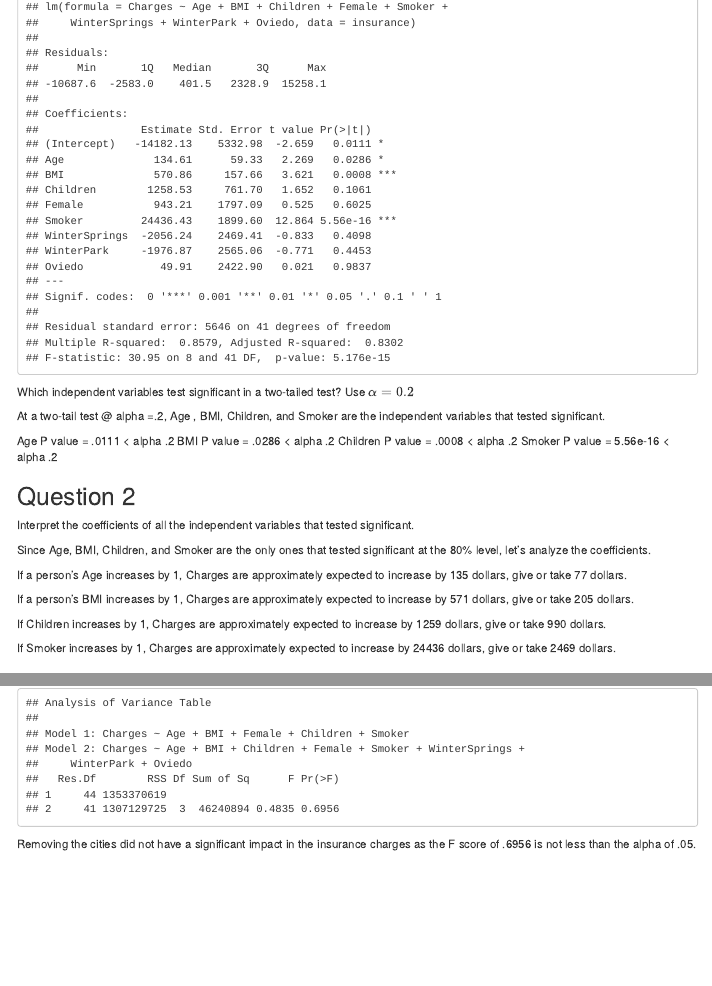
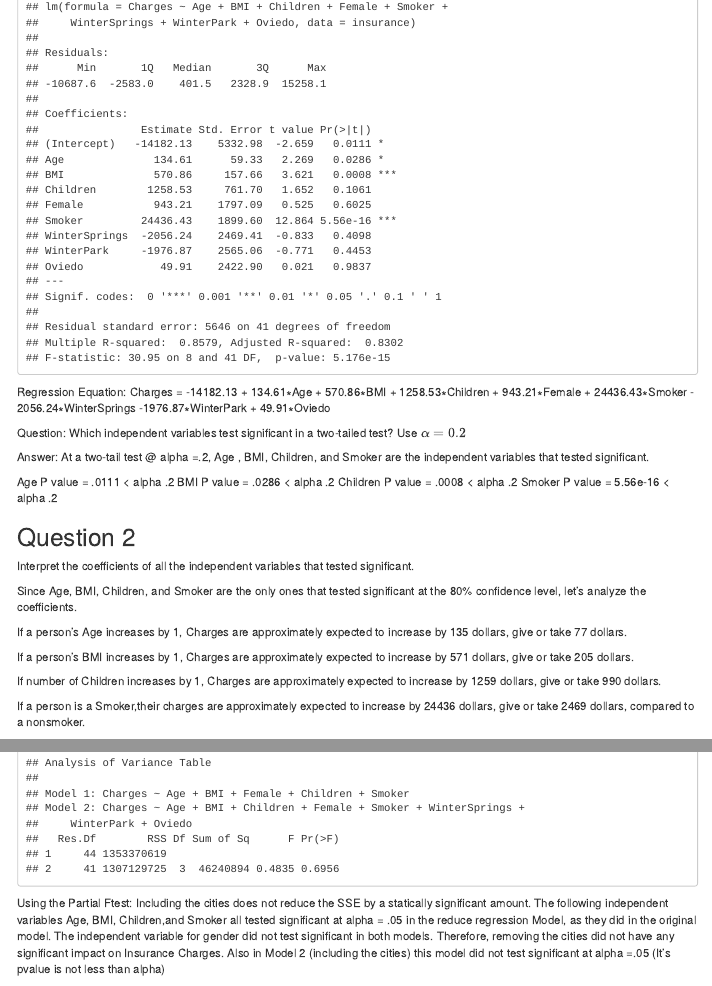
Before and after one commit to Belumatijas/SEC0126GROUP3, an R Markdown document (CodingAssignment02/CodingAssignment2.Rmd): the page in a window 1100 px wide, from 540 px down, and a second part further down, joined at a grey line. Rendered offline with R 4.5, knitr and Pandoc, with nearby package versions; menus at the side of the page are left out.

Commit message:
Add files via upload

````diff
--- a/CodingAssignment02/CodingAssignment2.Rmd
+++ b/CodingAssignment02/CodingAssignment2.Rmd
@@ -49,10 +49,12 @@ summary(model)
 
 
 ```
+Regression Equation: Charges = -14182.13 + 134.61∗Age + 570.86∗BMI + 1258.53∗Children + 943.21∗Female + 24436.43∗Smoker - 2056.24∗WinterSprings -1976.87∗WinterPark + 49.91∗Oviedo
 
-Which independent variables test significant in a two-tailed test? Use $\alpha = 0.2$
 
- At a two-tail test @ alpha =.2, Age , BMI, Children, and Smoker are the independent variables that tested significant.
+Question: Which independent variables test significant in a two-tailed test? Use $\alpha = 0.2$
+
+Answer:  At a two-tail test @ alpha =.2, Age , BMI, Children, and Smoker are the independent variables that tested significant.
 
 Age P value = .0111 < alpha .2
 BMI P value = .0286 < alpha .2
@@ -64,15 +66,15 @@ Smoker P value = 5.56e-16 < alpha .2
 Interpret the coefficients of all the independent variables that tested significant.
 
 
-Since Age, BMI, Children, and Smoker are the only ones that tested significant at the 80% level, let's analyze the coefficients.
+Since Age, BMI, Children, and Smoker are the only ones that tested significant at the 80% confidence level, let's analyze the coefficients.
 
 If a person's Age increases by 1, Charges are approximately expected to increase by 135 dollars, give or take 77 dollars.
 
 If a person's BMI increases by 1, Charges are approximately expected to increase by 571 dollars, give or take 205 dollars.
 
-If  Children increases by 1, Charges are approximately expected to increase by 1259 dollars, give or take 990 dollars.
+If number of Children increases by 1, Charges are approximately expected to increase by 1259 dollars, give or take 990 dollars.
 
-If Smoker increases by 1, Charges are approximately expected to increase by 24436 dollars, give or take 2469 dollars.
+If a person is a Smoker,their charges are approximately expected to increase by 24436 dollars, give or take 2469 dollars, compared to a nonsmoker.
 
 
 ## Question 3
@@ -124,4 +126,7 @@ summary(model_insurance)
 
 anova(model_insurance, model)
 ```
-Removing the cities did not have a significant impact in the insurance charges as the F score of .6956 is not less than the alpha of .05.
+Using the Partial Ftest:
+Including the cities does not reduce the SSE by a statically significant amount.
+The following independent variables Age, BMI, Children,and Smoker all tested significant at alpha = .05 in the reduce regression Model, as they did in the original model. The independent variable for gender did not test significant in both models. Therefore, removing the cities did not have any significant impact on Insurance Charges.
+Also in Model 2 (including the cities) this model did not test significant at alpha =.05 (It's pvalue is not less than alpha)
````
